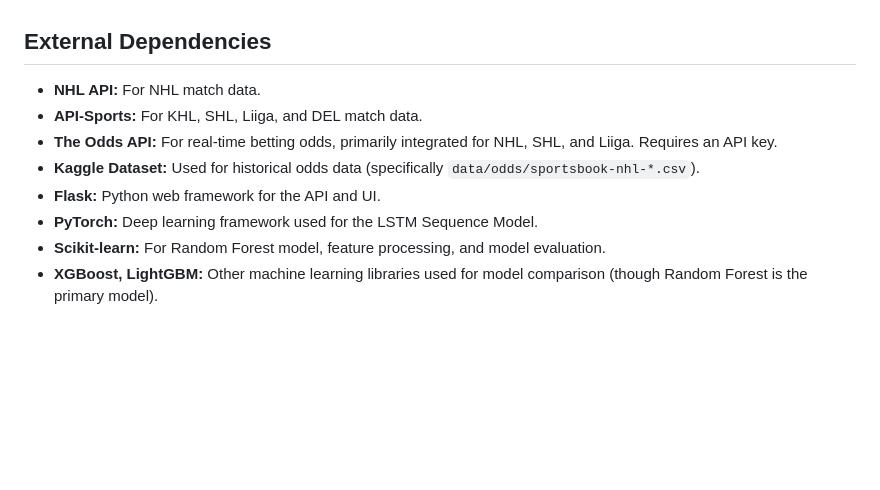
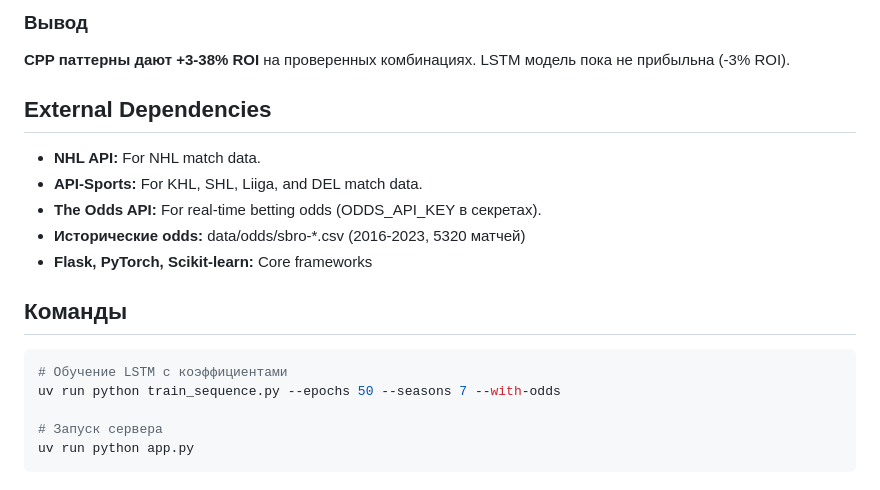
Before and after one commit to Yarik174/pattern_interruption, a Markdown page: replit.md, the part around one of its changes. GitHub-like rendering; blank space fills up the shorter version.

````diff
--- a/replit.md
+++ b/replit.md
@@ -37,10 +59,19 @@ The web interface features a clean, modern design with a dark theme. It supports
+### Вывод
+**CPP паттерны дают +3-38% ROI** на проверенных комбинациях. LSTM модель пока не прибыльна (-3% ROI).
 
 ## External Dependencies
 - **NHL API:** For NHL match data.
 - **API-Sports:** For KHL, SHL, Liiga, and DEL match data.
-- **The Odds API:** For real-time betting odds, primarily integrated for NHL, SHL, and Liiga. Requires an API key.
-- **Kaggle Dataset:** Used for historical odds data (specifically `data/odds/sportsbook-nhl-*.csv`).
-- **Flask:** Python web framework for the API and UI.
-- **PyTorch:** Deep learning framework used for the LSTM Sequence Model.
-- **Scikit-learn:** For Random Forest model, feature processing, and model evaluation.
-- **XGBoost, LightGBM:** Other machine learning libraries used for model comparison (though Random Forest is the primary model).
+- **The Odds API:** For real-time betting odds (ODDS_API_KEY в секретах).
+- **Исторические odds:** data/odds/sbro-*.csv (2016-2023, 5320 матчей)
+- **Flask, PyTorch, Scikit-learn:** Core frameworks
+
+## Команды
+
+```bash
+# Обучение LSTM с коэффициентами
+uv run python train_sequence.py --epochs 50 --seasons 7 --with-odds
+
+# Запуск сервера
+uv run python app.py
+```
````
Also changed, not shown: other parts of replit.md (+37 -15 lines).
